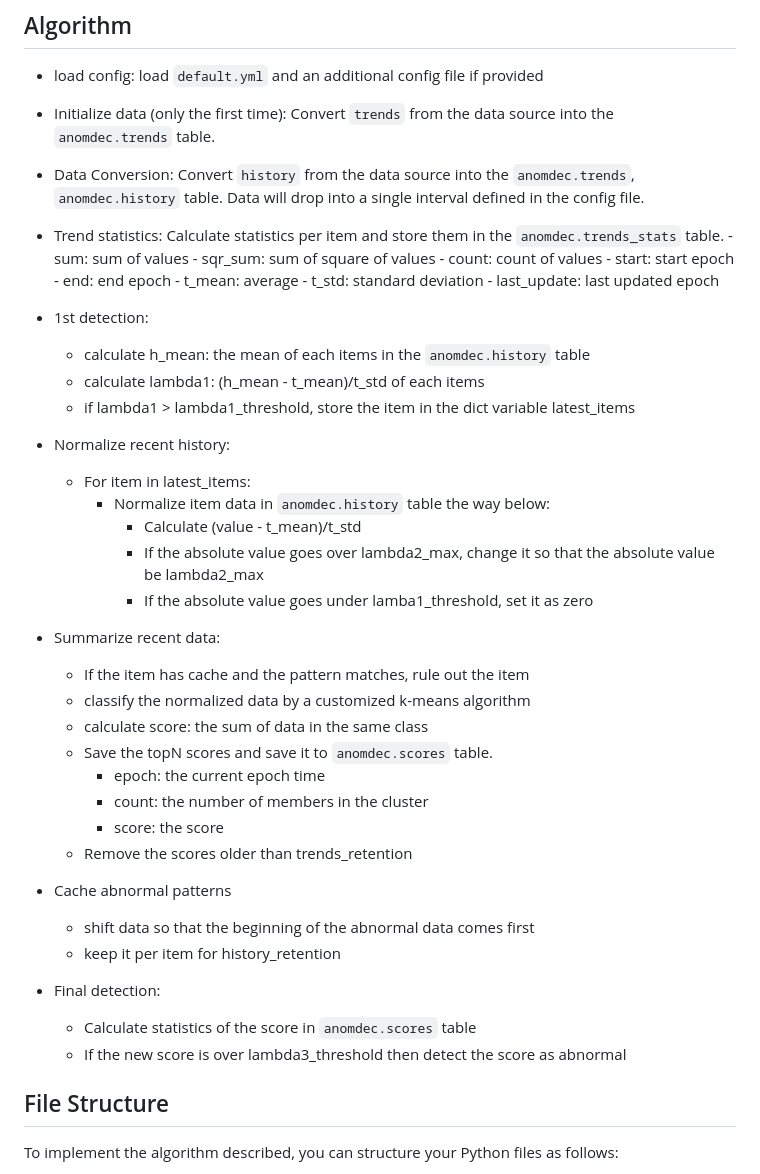
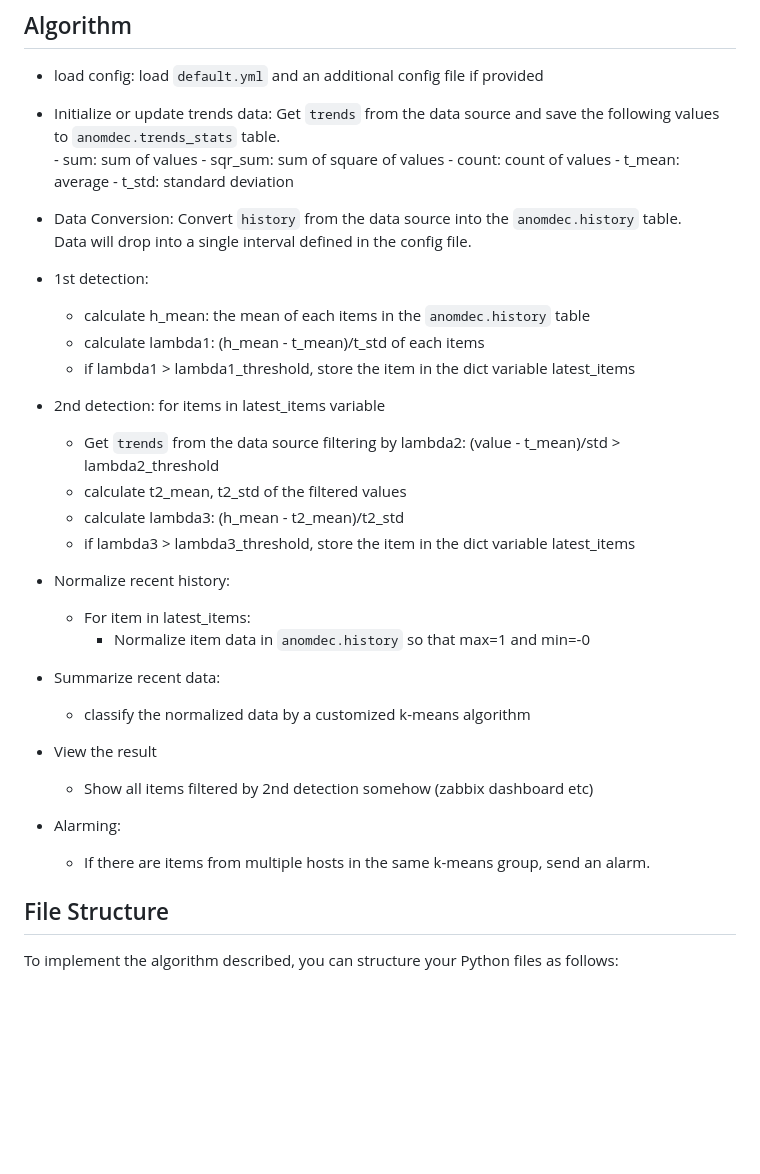
Before and after one commit to toku463ne/pyAnomalyDetector, a Markdown page: README.md, the part around the change. Rendered like a GitHub page; blank space fills up the shorter version.

```diff
--- a/README.md
+++ b/README.md
@@ -20,53 +20,45 @@ GRANT ALL PRIVILEGES ON DATABASE anomdec TO anomdec_adm;
 - load config:
 load `default.yml` and an additional config file if provided
 
-- Initialize data (only the first time):
-    Convert `trends` from the data source into the `anomdec.trends` table.
+- Initialize or update trends data:
+    Get `trends` from the data source and save the following values to `anomdec.trends_stats` table.
+	  - sum: sum of values
+      - sqr_sum: sum of square of values
+      - count: count of values
+      - t_mean: average
+      - t_std: standard deviation
 
 - Data Conversion:
-    Convert `history` from the data source into the `anomdec.trends`, `anomdec.history` table.
+    Convert `history` from the data source into the `anomdec.history` table.
     Data will drop into a single interval defined in the config file.
 
-- Trend statistics:
-    Calculate statistics per item and store them in the `anomdec.trends_stats` table.
-      - sum: sum of values
-      - sqr_sum: sum of square of values
-      - count: count of values
-      - start: start epoch
-      - end: end epoch
-      - t_mean: average
-      - t_std: standard deviation
-      - last_update: last updated epoch
 
 - 1st detection:
     - calculate h_mean: the mean of each items in the `anomdec.history` table
     - calculate lambda1: (h_mean - t_mean)/t_std  of each items
     - if lambda1 > lambda1_threshold, store the item in the dict variable latest_items
 
+- 2nd detection:
+  for items in latest_items variable
+	- Get `trends` from the data source filtering by
+		lambda2: (value - t_mean)/std > lambda2_threshold
+	- calculate t2_mean, t2_std of the filtered values
+    - calculate lambda3: (h_mean - t2_mean)/t2_std
+	- if lambda3 > lambda3_threshold, store the item in the dict variable latest_items
+
 - Normalize recent history:
     - For item in latest_items:
-      - Normalize item data in `anomdec.history` table the way below:
-        - Calculate (value - t_mean)/t_std
-        - If the absolute value goes over lambda2_max, change it so that the absolute value be lambda2_max
-        - If the absolute value goes under lamba1_threshold, set it as zero
+      - Normalize item data in `anomdec.history` so that max=1 and min=-0
 
 - Summarize recent data:
-    - If the item has cache and the pattern matches, rule out the item
     - classify the normalized data by a customized k-means algorithm
-    - calculate score: the sum of data in the same class
-    - Save the topN scores and save it to `anomdec.scores` table.
-        - epoch: the current epoch time
-        - count: the number of members in the cluster
-        - score: the score
-    - Remove the scores older than trends_retention
 
-- Cache abnormal patterns
-    - shift data so that the beginning of the abnormal data comes first
-    - keep it per item for history_retention
+- View the result
+	- Show all items filtered by 2nd detection somehow (zabbix dashboard etc)
 
-- Final detection:
-    - Calculate statistics of the score in `anomdec.scores` table
-    - If the new score is over lambda3_threshold then detect the score as abnormal
+- Alarming:
+	- If there are items from multiple hosts in the same k-means group, send an alarm.
+
 
 
 ## File Structure
```
